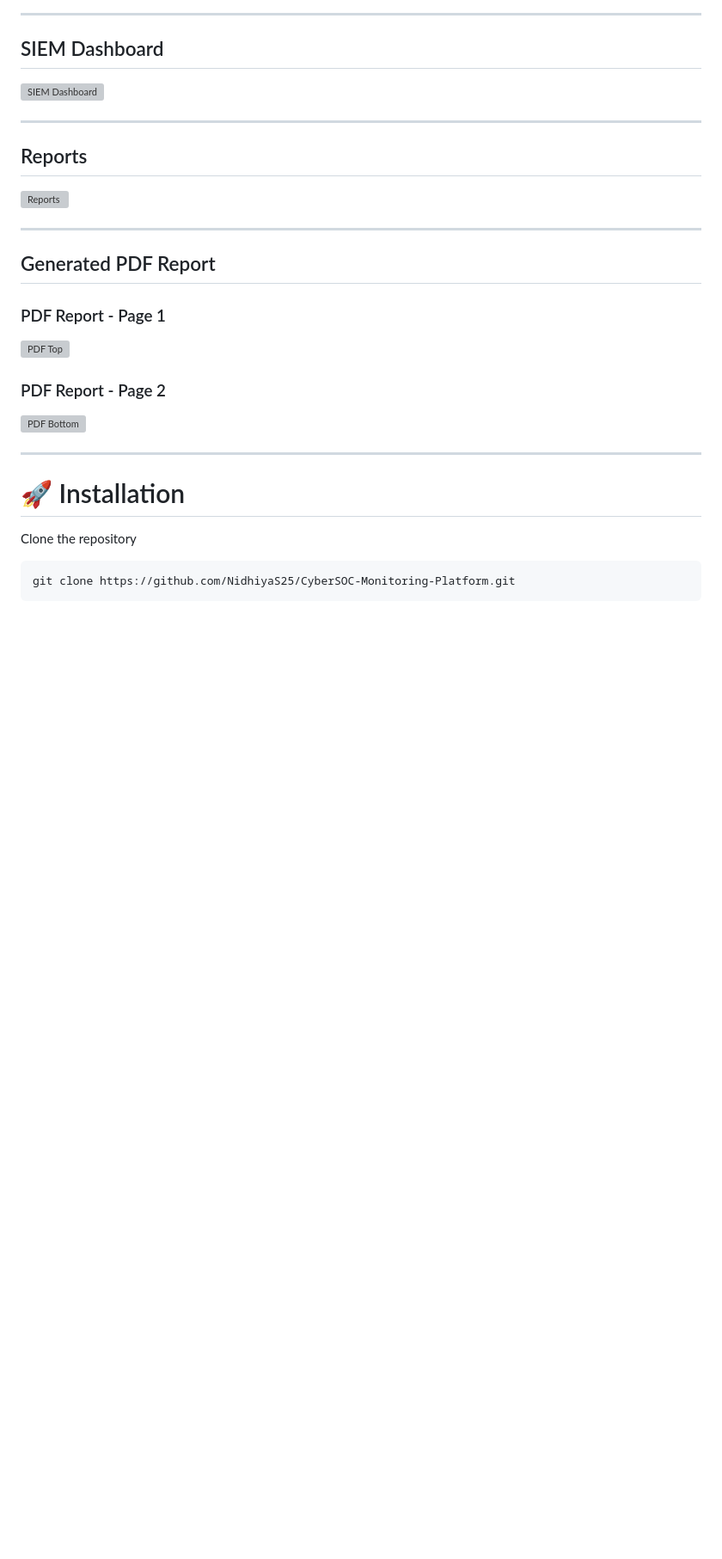
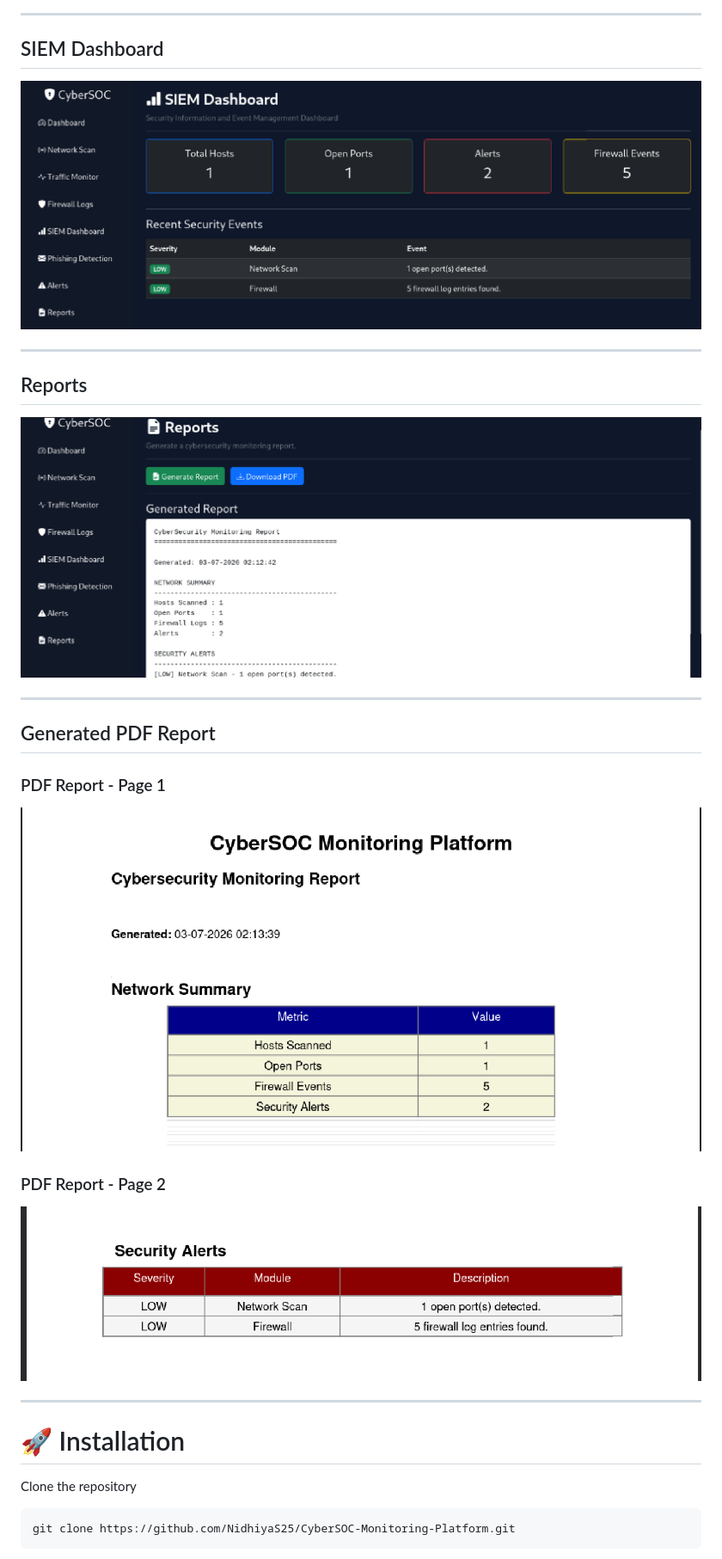
Before and after one commit to NidhiyaS25/CyberSOC-Monitoring-Platform, a Markdown page: README.md, the part around one of its changes. Shown at 86% size. GitHub-like rendering; blank space fills up the shorter version; grey boxes are pictures that could not be loaded.

```diff
--- a/README.md
+++ b/README.md
@@ -170,23 +169,23 @@ Generates a PDF security report summarizing the collected information.
 
 ## SIEM Dashboard
 
-![SIEM Dashboard](screenshots/siem.png)
+![SIEM Dashboard](screenshot/siem.png)
 
 ---
 
 ## Reports
 
-![Reports](screenshots/reports.png)
+![Reports](screenshot/reports.png)
 
 ---
 
 ## Generated PDF Report
 
 ### PDF Report - Page 1
-![PDF Top](screenshots/pdf(up).png)
+![PDF Top](screenshot/pdf(up).png)
 
 ### PDF Report - Page 2
-![PDF Bottom](screenshots/pdf(bottom).png)
+![PDF Bottom](screenshot/pdf(bottom).png)
 
 ---
 
```
Also changed, not shown: other parts of README.md (+8 -9 lines).
